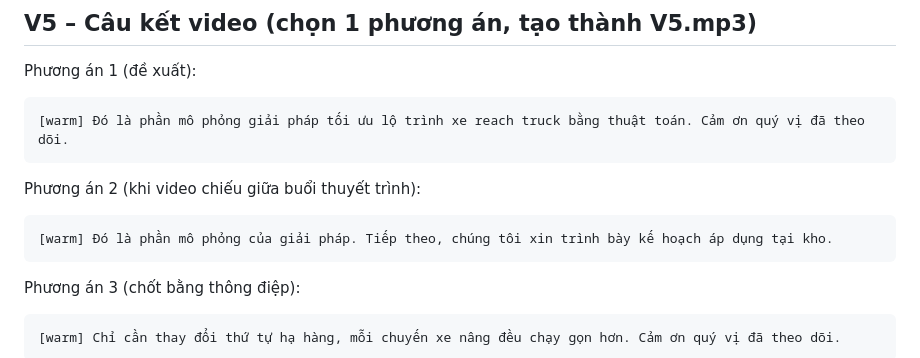
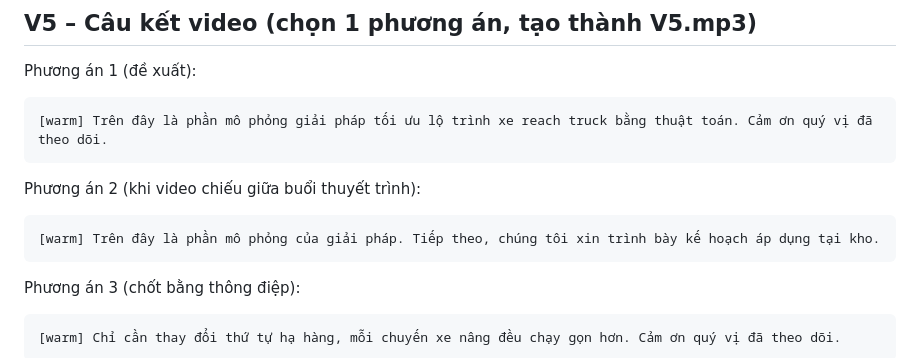
Before and after one commit to idanhcloud-lgtm/Video-demo-ESG, a Markdown page: docs/kich-ban-giong-doc-v4.md, the part around the change. Drawn GitHub-style.

Commit message:
Script V5: 'Trên đây là' instead of 'Đó là'
Co-Authored-By: Claude Opus 5.5 <noreply@anthropic.com>
Claude-Session: https://claude.ai/code/session_01WendnypDfAvqCUiNVXFbrm

````diff
--- a/docs/kich-ban-giong-doc-v4.md
+++ b/docs/kich-ban-giong-doc-v4.md
@@ -74,11 +74,11 @@ Số liệu tính theo bản đồ Kho C hiện tại (VT 1,4 m, tim lối 8,65
 ## V5 – Câu kết video (chọn 1 phương án, tạo thành V5.mp3)
 Phương án 1 (đề xuất):
 ```
-[warm] Đó là phần mô phỏng giải pháp tối ưu lộ trình xe reach truck bằng thuật toán. Cảm ơn quý vị đã theo dõi.
+[warm] Trên đây là phần mô phỏng giải pháp tối ưu lộ trình xe reach truck bằng thuật toán. Cảm ơn quý vị đã theo dõi.
 ```
 Phương án 2 (khi video chiếu giữa buổi thuyết trình):
 ```
-[warm] Đó là phần mô phỏng của giải pháp. Tiếp theo, chúng tôi xin trình bày kế hoạch áp dụng tại kho.
+[warm] Trên đây là phần mô phỏng của giải pháp. Tiếp theo, chúng tôi xin trình bày kế hoạch áp dụng tại kho.
 ```
 Phương án 3 (chốt bằng thông điệp):
 ```
````
